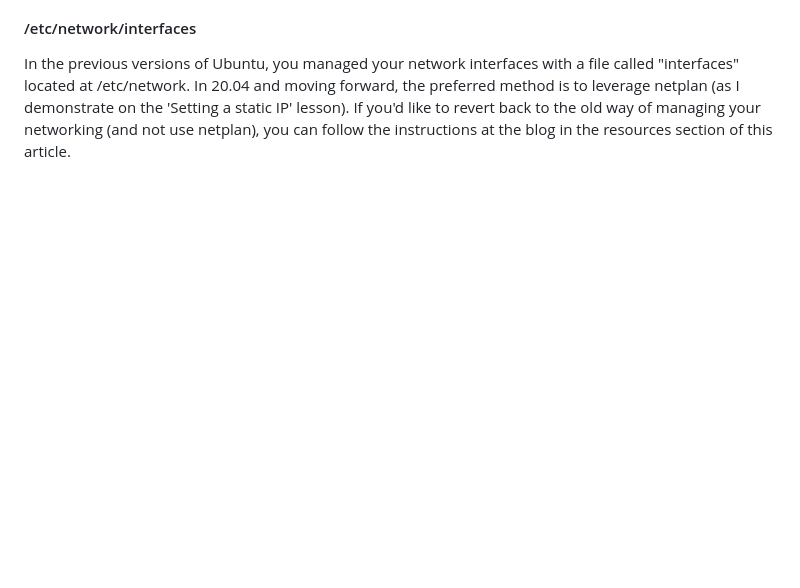
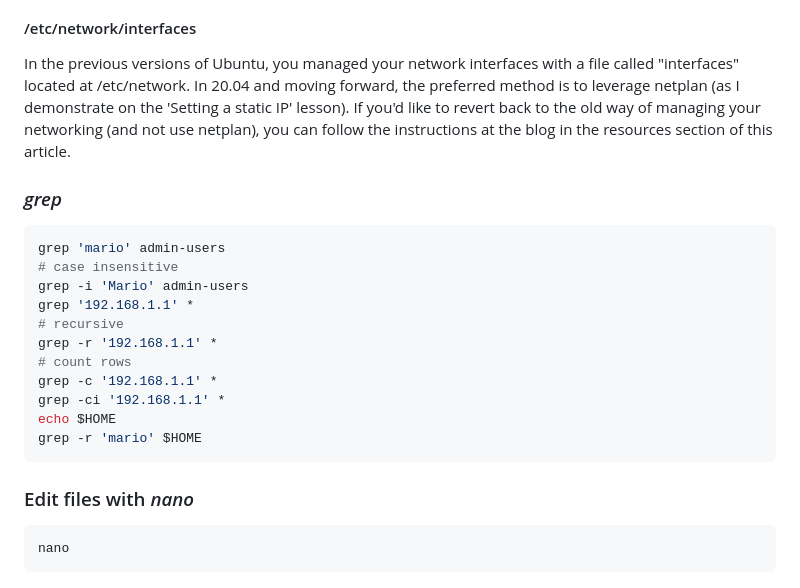
Before and after one commit to mariolazzari/learn-ubuntu, a Markdown page: README.md, the part around the change. Rendered like a GitHub page; blank space fills up the shorter version.

Commit message:
Done lesson 26

````diff
--- a/README.md
+++ b/README.md
@@ -317,3 +317,25 @@ If you've dabbled in Linux before, you might be familiar with the "ifconfig" com
 #### /etc/network/interfaces
 
 In the previous versions of Ubuntu, you managed your network interfaces with a file called "interfaces" located at /etc/network. In 20.04 and moving forward, the preferred method is to leverage netplan (as I demonstrate on the 'Setting a static IP' lesson). If you'd like to revert back to the old way of managing your networking (and not use netplan), you can follow the instructions at the blog in the resources section of this article.
+
+### _grep_
+
+```sh
+grep 'mario' admin-users
+# case insensitive
+grep -i 'Mario' admin-users
+grep '192.168.1.1' *
+# recursive
+grep -r '192.168.1.1' *
+# count rows
+grep -c '192.168.1.1' *
+grep -ci '192.168.1.1' *
+echo $HOME
+grep -r 'mario' $HOME
+```
+
+### Edit files with _nano_
+
+```sh
+nano
+```
````
